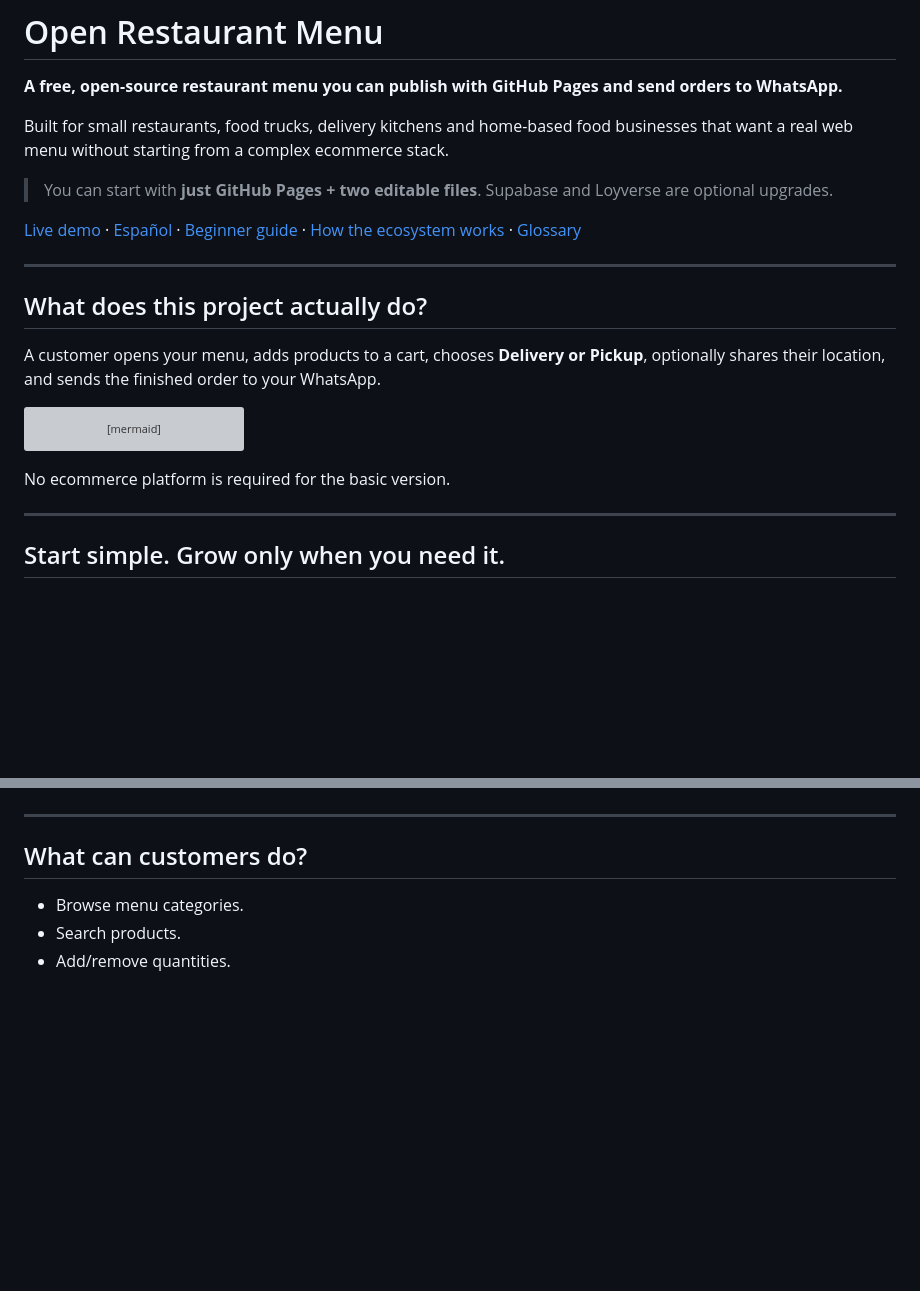
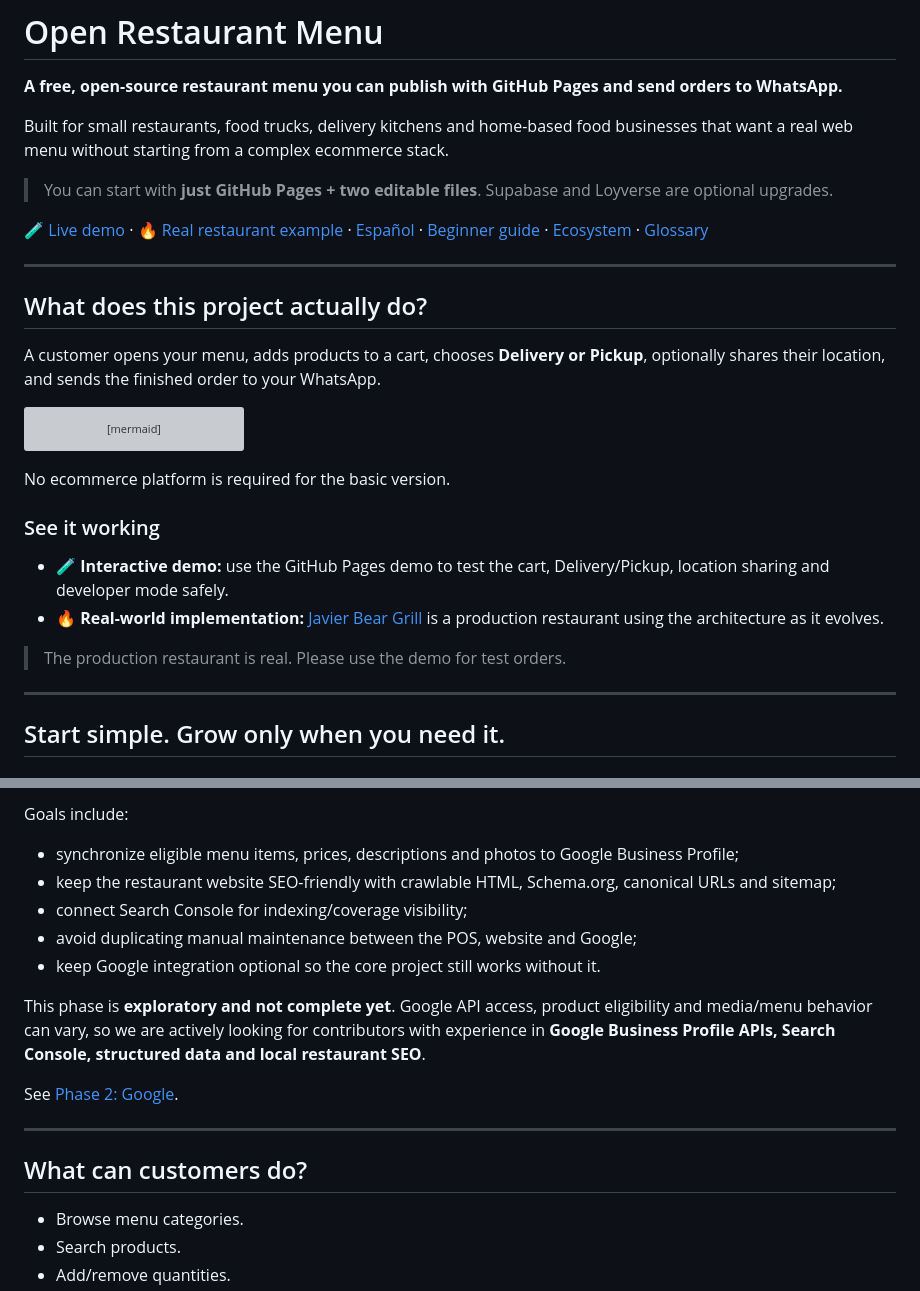
Before and after one commit to javierbeargrill-afk/open-restaurant-menu, a Markdown page: README.md, 2 parts joined by grey strips. Rendered like a GitHub page; blank space fills up the shorter version; grey boxes are pictures that could not be loaded.

Commit message:
Add production example and Google Phase 2 vision

````diff
--- a/README.md
+++ b/README.md
@@ -6,7 +6,7 @@ Built for small restaurants, food trucks, delivery kitchens and home-based food
 
 > You can start with **just GitHub Pages + two editable files**. Supabase and Loyverse are optional upgrades.
 
-[Live demo](https://javierbeargrill-afk.github.io/open-restaurant-menu/) · [Español](README.es.md) · [Beginner guide](docs/GETTING_STARTED.md) · [How the ecosystem works](docs/ECOSYSTEM.md) · [Glossary](docs/GLOSSARY.md)
+[🧪 Live demo](https://javierbeargrill-afk.github.io/open-restaurant-menu/) · [🔥 Real restaurant example](https://menujaviergrill.store/) · [Español](README.es.md) · [Beginner guide](docs/GETTING_STARTED.md) · [Ecosystem](docs/ECOSYSTEM.md) · [Glossary](docs/GLOSSARY.md)
 
 ---
 
@@ -26,6 +26,13 @@ flowchart LR
 ```
 
 No ecommerce platform is required for the basic version.
+
+### See it working
+
+- **🧪 Interactive demo:** use the GitHub Pages demo to test the cart, Delivery/Pickup, location sharing and developer mode safely.
+- **🔥 Real-world implementation:** [Javier Bear Grill](https://menujaviergrill.store/) is a production restaurant using the architecture as it evolves.
+
+> The production restaurant is real. Please use the demo for test orders.
 
 ---
 
@@ -79,3 +102,14 @@ Test mode lets you test ordering while the restaurant is closed **without changi
+Goals include:
+
+- synchronize eligible menu items, prices, descriptions and photos to Google Business Profile;
+- keep the restaurant website SEO-friendly with crawlable HTML, Schema.org, canonical URLs and sitemap;
+- connect Search Console for indexing/coverage visibility;
+- avoid duplicating manual maintenance between the POS, website and Google;
+- keep Google integration optional so the core project still works without it.
+
+This phase is **exploratory and not complete yet**. Google API access, product eligibility and media/menu behavior can vary, so we are actively looking for contributors with experience in **Google Business Profile APIs, Search Console, structured data and local restaurant SEO**.
+
+See [Phase 2: Google](docs/GOOGLE-PHASE-2.md).
 
 ---
 
````
Also changed, not shown: other parts of README.md (+16 -0 lines).
